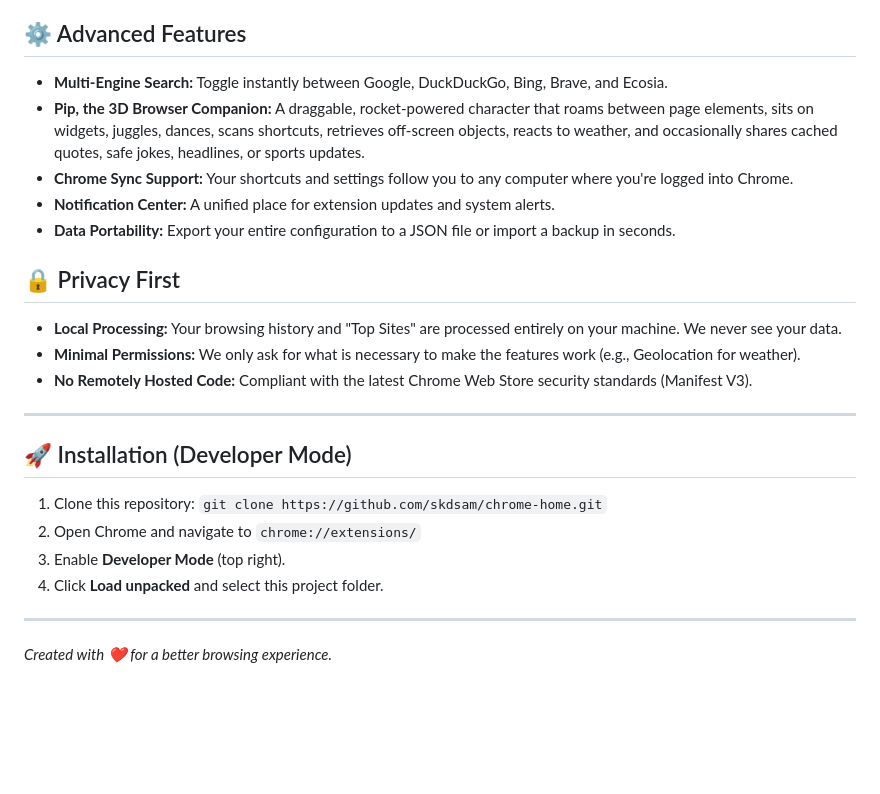
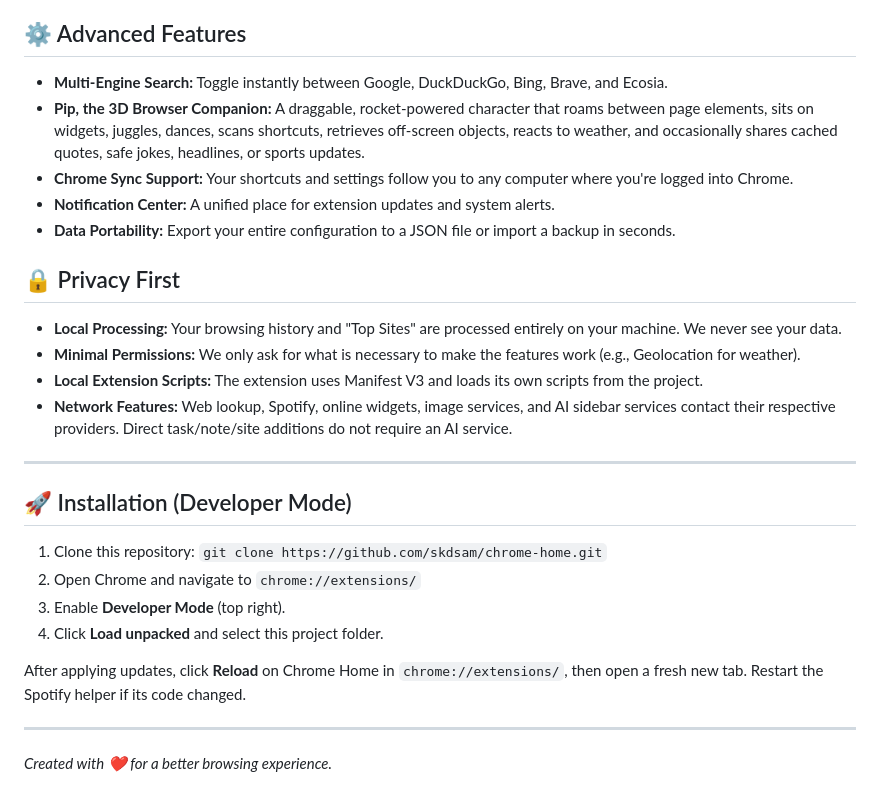
Before and after one commit to skdsam/chrome-home, a Markdown page: README.md, the part around one of its changes. Rendered like a GitHub page; blank space fills up the shorter version.

```diff
--- a/README.md
+++ b/README.md
@@ -33,6 +67,7 @@
     *   📝 **Quick Notes & Todo:** Capture ideas and manage tasks with local persistence.
 
 ## ⚙️ Advanced Features
+
 *   **Multi-Engine Search:** Toggle instantly between Google, DuckDuckGo, Bing, Brave, and Ecosia.
 *   **Pip, the 3D Browser Companion:** A draggable, rocket-powered character that roams between page elements, sits on widgets, juggles, dances, scans shortcuts, retrieves off-screen objects, reacts to weather, and occasionally shares cached quotes, safe jokes, headlines, or sports updates.
 *   **Chrome Sync Support:** Your shortcuts and settings follow you to any computer where you're logged into Chrome.
@@ -40,17 +75,22 @@
 *   **Data Portability:** Export your entire configuration to a JSON file or import a backup in seconds.
 
 ## 🔒 Privacy First
+
 *   **Local Processing:** Your browsing history and "Top Sites" are processed entirely on your machine. We never see your data.
 *   **Minimal Permissions:** We only ask for what is necessary to make the features work (e.g., Geolocation for weather).
-*   **No Remotely Hosted Code:** Compliant with the latest Chrome Web Store security standards (Manifest V3).
+*   **Local Extension Scripts:** The extension uses Manifest V3 and loads its own scripts from the project.
+*   **Network Features:** Web lookup, Spotify, online widgets, image services, and AI sidebar services contact their respective providers. Direct task/note/site additions do not require an AI service.
 
 ---
 
 ## 🚀 Installation (Developer Mode)
+
 1. Clone this repository: `git clone https://github.com/skdsam/chrome-home.git`
 2. Open Chrome and navigate to `chrome://extensions/`
 3. Enable **Developer Mode** (top right).
 4. Click **Load unpacked** and select this project folder.
+
+After applying updates, click **Reload** on Chrome Home in `chrome://extensions/`, then open a fresh new tab. Restart the Spotify helper if its code changed.
 
 ---
 *Created with ❤️ for a better browsing experience.*
```
Also changed, not shown: other parts of README.md (+68 -5 lines).
